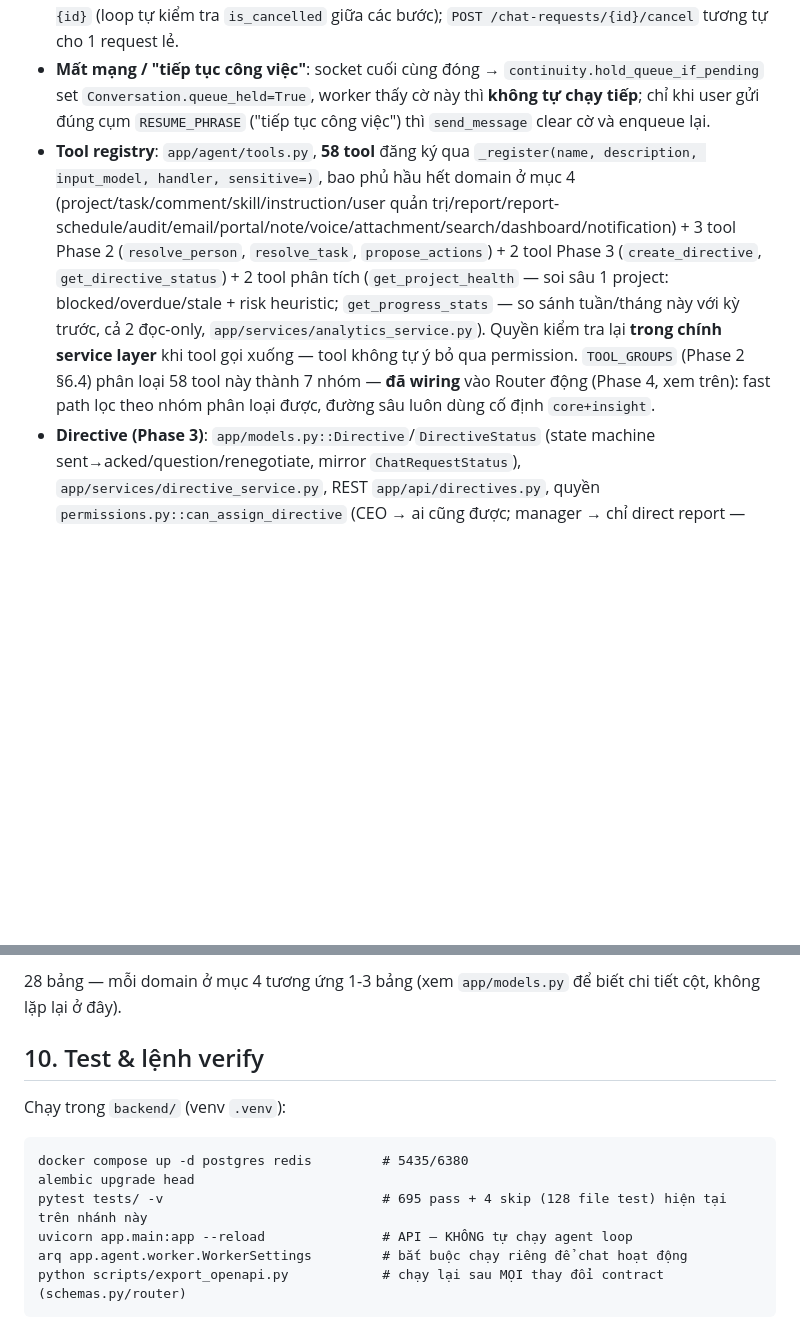
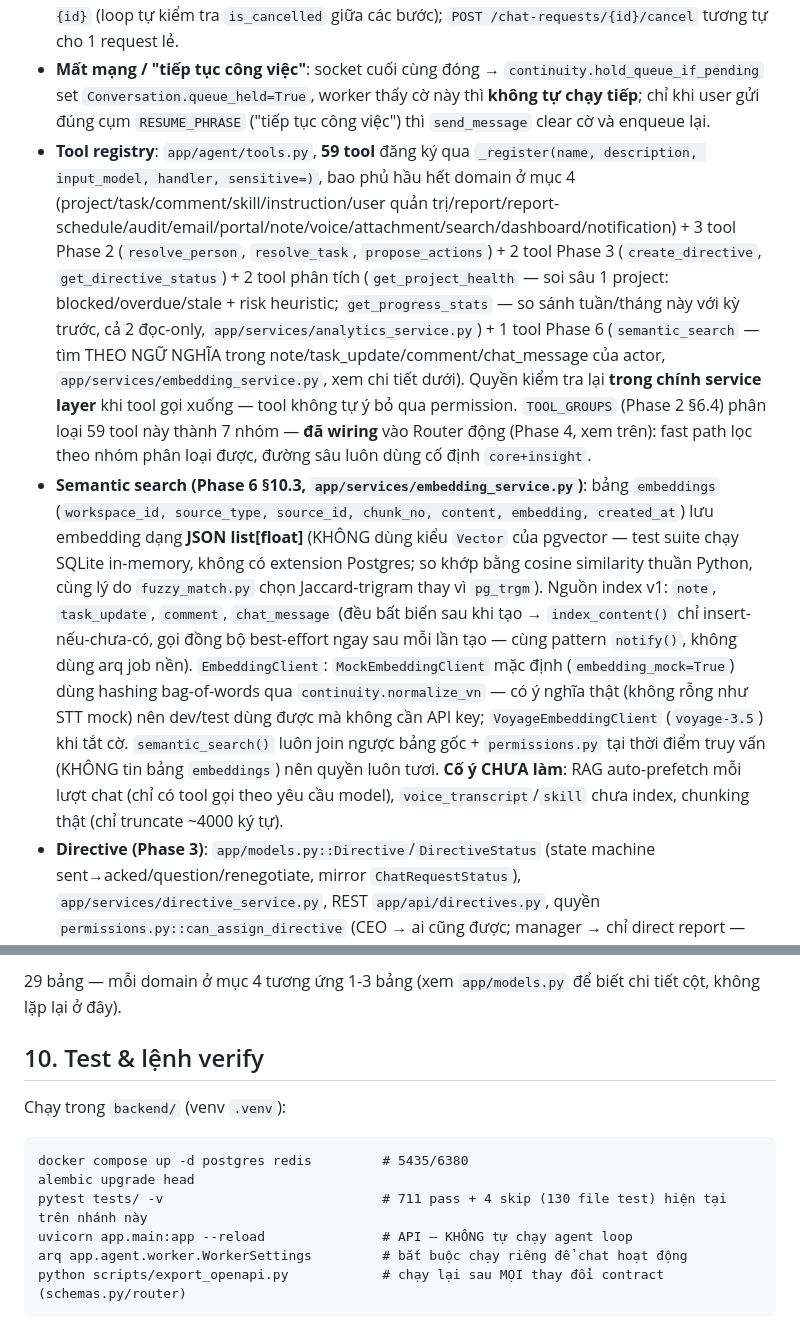
Before and after one commit to Ryan1712/ai-assistant, a Markdown page: PROJECT_CONTEXT.md, 2 parts joined by grey strips. GitHub-like rendering; blank space fills up the shorter version.

````diff
--- a/PROJECT_CONTEXT.md
+++ b/PROJECT_CONTEXT.md
@@ -135,7 +135,8 @@ FE **không có** màn hình tạo/sửa Project hay Task (đúng chủ đích s
 - **Proposal nhiều action (Phase 2 `propose_actions`) báo rõ kết quả từng phần**: `_resolve_proposal()` trả `outcome` (`completed`/`partially_completed`/`failed`) + `succeeded`/`failed` (danh sách `display_text`) trong tool_result — system prompt bắt buộc model liệt kê rõ việc nào xong/lỗi khi `outcome != completed`, không được nói chung chung "đã xong".
 - **Dừng/hủy**: `POST stop-all` set các request `queued` → `cancelled`, request `running` **hoặc `deep_running`** (Phase 4 — job đường sâu đang chạy nền) được đánh dấu qua Redis key `cancel:{id}` (loop tự kiểm tra `is_cancelled` giữa các bước); `POST /chat-requests/{id}/cancel` tương tự cho 1 request lẻ.
 - **Mất mạng / "tiếp tục công việc"**: socket cuối cùng đóng → `continuity.hold_queue_if_pending` set `Conversation.queue_held=True`, worker thấy cờ này thì **không tự chạy tiếp**; chỉ khi user gửi đúng cụm `RESUME_PHRASE` ("tiếp tục công việc") thì `send_message` clear cờ và enqueue lại.
-- **Tool registry**: `app/agent/tools.py`, **58 tool** đăng ký qua `_register(name, description, input_model, handler, sensitive=)`, bao phủ hầu hết domain ở mục 4 (project/task/comment/skill/instruction/user quản trị/report/report-schedule/audit/email/portal/note/voice/attachment/search/dashboard/notification) + 3 tool Phase 2 (`resolve_person`, `resolve_task`, `propose_actions`) + 2 tool Phase 3 (`create_directive`, `get_directive_status`) + 2 tool phân tích (`get_project_health` — soi sâu 1 project: blocked/overdue/stale + risk heuristic; `get_progress_stats` — so sánh tuần/tháng này với kỳ trước, cả 2 đọc-only, `app/services/analytics_service.py`). Quyền kiểm tra lại **trong chính service layer** khi tool gọi xuống — tool không tự ý bỏ qua permission. `TOOL_GROUPS` (Phase 2 §6.4) phân loại 58 tool này thành 7 nhóm — **đã wiring** vào Router động (Phase 4, xem trên): fast path lọc theo nhóm phân loại được, đường sâu luôn dùng cố định `core+insight`.
+- **Tool registry**: `app/agent/tools.py`, **59 tool** đăng ký qua `_register(name, description, input_model, handler, sensitive=)`, bao phủ hầu hết domain ở mục 4 (project/task/comment/skill/instruction/user quản trị/report/report-schedule/audit/email/portal/note/voice/attachment/search/dashboard/notification) + 3 tool Phase 2 (`resolve_person`, `resolve_task`, `propose_actions`) + 2 tool Phase 3 (`create_directive`, `get_directive_status`) + 2 tool phân tích (`get_project_health` — soi sâu 1 project: blocked/overdue/stale + risk heuristic; `get_progress_stats` — so sánh tuần/tháng này với kỳ trước, cả 2 đọc-only, `app/services/analytics_service.py`) + 1 tool Phase 6 (`semantic_search` — tìm THEO NGỮ NGHĨA trong note/task_update/comment/chat_message của actor, `app/services/embedding_service.py`, xem chi tiết dưới). Quyền kiểm tra lại **trong chính service layer** khi tool gọi xuống — tool không tự ý bỏ qua permission. `TOOL_GROUPS` (Phase 2 §6.4) phân loại 59 tool này thành 7 nhóm — **đã wiring** vào Router động (Phase 4, xem trên): fast path lọc theo nhóm phân loại được, đường sâu luôn dùng cố định `core+insight`.
+- **Semantic search (Phase 6 §10.3, `app/services/embedding_service.py`)**: bảng `embeddings` (`workspace_id, source_type, source_id, chunk_no, content, embedding, created_at`) lưu embedding dạng **JSON list[float]** (KHÔNG dùng kiểu `Vector` của pgvector — test suite chạy SQLite in-memory, không có extension Postgres; so khớp bằng cosine similarity thuần Python, cùng lý do `fuzzy_match.py` chọn Jaccard-trigram thay vì `pg_trgm`). Nguồn index v1: `note`, `task_update`, `comment`, `chat_message` (đều bất biến sau khi tạo → `index_content()` chỉ insert-nếu-chưa-có, gọi đồng bộ best-effort ngay sau mỗi lần tạo — cùng pattern `notify()`, không dùng arq job nền). `EmbeddingClient`: `MockEmbeddingClient` mặc định (`embedding_mock=True`) dùng hashing bag-of-words qua `continuity.normalize_vn` — có ý nghĩa thật (không rỗng như STT mock) nên dev/test dùng được mà không cần API key; `VoyageEmbeddingClient` (`voyage-3.5`) khi tắt cờ. `semantic_search()` luôn join ngược bảng gốc + `permissions.py` tại thời điểm truy vấn (KHÔNG tin bảng `embeddings`) nên quyền luôn tươi. **Cố ý CHƯA làm**: RAG auto-prefetch mỗi lượt chat (chỉ có tool gọi theo yêu cầu model), `voice_transcript`/`skill` chưa index, chunking thật (chỉ truncate ~4000 ký tự).
 - **Directive (Phase 3)**: `app/models.py::Directive`/`DirectiveStatus` (state machine sent→acked/question/renegotiate, mirror `ChatRequestStatus`), `app/services/directive_service.py`, REST `app/api/directives.py`, quyền `permissions.py::can_assign_directive` (CEO → ai cũng được; manager → chỉ direct report — logic MỚI, tách biệt hoàn toàn khỏi `work_service`'s `require_ceo`). `create_directive` KHÔNG `sensitive=True` (bắt buộc để lồng được trong `propose_actions` cùng `update_task`). Email V1 vẫn qua `email_service.send_email` nội bộ (mock) — chưa có provider thật/public ack-link không cần login (xem `evals/BASELINE.md` Phase 3 lý do chi tiết).
 - **Luật hành xử 3 mức (Phase 2, system prompt tĩnh)**: (1) tường minh + đảo ngược được → gọi tool ngay; (2) phải SUY LUẬN đối tượng (đoán người/task/deadline) → gọi `propose_actions` để user duyệt bản nháp trước khi thực thi (dùng lại hạ tầng `awaiting_confirmation`, `pending_action.kind` phân biệt `"tool"` | `"proposal"`); (3) nhạy cảm → vẫn gọi 1 trong 6 tool sensitive trực tiếp như cũ. `resolve_person`/`resolve_task` tra cứu mờ (fuzzy, thuần Python — không dùng `pg_trgm` vì test suite chạy SQLite) trong phạm vi `visible_user_ids`/`visible_task_ids`; trả `ambiguous` kèm candidates khi >1 kết quả — AI PHẢI hỏi lại đúng 1 câu, không tự chọn.
 - **Rolling summary / nén lịch sử (Phase 5, `app/agent/summarizer.py`)**: `maybe_compress_history(db, conv, llm, *, force=False, keep_recent=SUMMARY_KEEP_RECENT) -> bool` — khi số message "sống" của 1 conversation (không tính `is_ack`, không tính message rỗng) vượt `SUMMARY_TRIGGER=60` (hoặc gọi `force=True`), gấp phần cũ (giữ lại `SUMMARY_KEEP_RECENT=40` message gần nhất) thành văn xuôi qua **1 lượt gọi `model_fast` không tool**, ghi vào `Conversation.rolling_summary` + đẩy `summary_through_at` tới điểm cắt an toàn (không bao giờ để phần giữ lại bắt đầu bằng 1 `tool_result` mồ côi). `process_conversation` (worker) gọi hàm này TRƯỚC khi dispatch mỗi request — lỗi nén được bọc try/except + `db.refresh(req)` sau `rollback()` để không giết job (bug thật tìm thấy lúc code review: `db.rollback()` trần làm expire cả `req`, dòng sau đọc `req.content` ném `MissingGreenlet` không bắt). `_load_history(..., since=conv.summary_through_at)` (`app/agent/loop.py`) chỉ nạp message có `created_at > since` — phần đã nén không gửi lại model dạng verbatim nữa. Khi `conv.rolling_summary` khác rỗng, `run_agent_loop` nối `"# Tóm tắt hội thoại trước đó\n" + rolling_summary` vào **system prompt** (block động, KHÔNG BAO GIỜ thành 1 chat message) — giữ đúng luật xen kẽ user/assistant bắt buộc của Anthropic, cùng bài học đã sinh ra `Message.is_ack` ở Phase 4.
@@ -172,5 +173,5 @@ Postgres (prod/dev qua docker-compose) / SQLite in-memory (test, `StaticPool`).
 
-28 bảng — mỗi domain ở mục 4 tương ứng 1-3 bảng (xem `app/models.py` để biết chi tiết cột, không lặp lại ở đây).
+29 bảng — mỗi domain ở mục 4 tương ứng 1-3 bảng (xem `app/models.py` để biết chi tiết cột, không lặp lại ở đây).
 
 ## 10. Test & lệnh verify
 
@@ -178,7 +179,7 @@ Chạy trong `backend/` (venv `.venv`):
 ```
 docker compose up -d postgres redis         # 5435/6380
 alembic upgrade head
-pytest tests/ -v                            # 695 pass + 4 skip (128 file test) hiện tại trên nhánh này
+pytest tests/ -v                            # 711 pass + 4 skip (130 file test) hiện tại trên nhánh này
 uvicorn app.main:app --reload               # API — KHÔNG tự chạy agent loop
 arq app.agent.worker.WorkerSettings         # bắt buộc chạy riêng để chat hoạt động
 python scripts/export_openapi.py            # chạy lại sau MỌI thay đổi contract (schemas.py/router)
````
Also changed, not shown: other parts of PROJECT_CONTEXT.md (+33 -3 lines).
